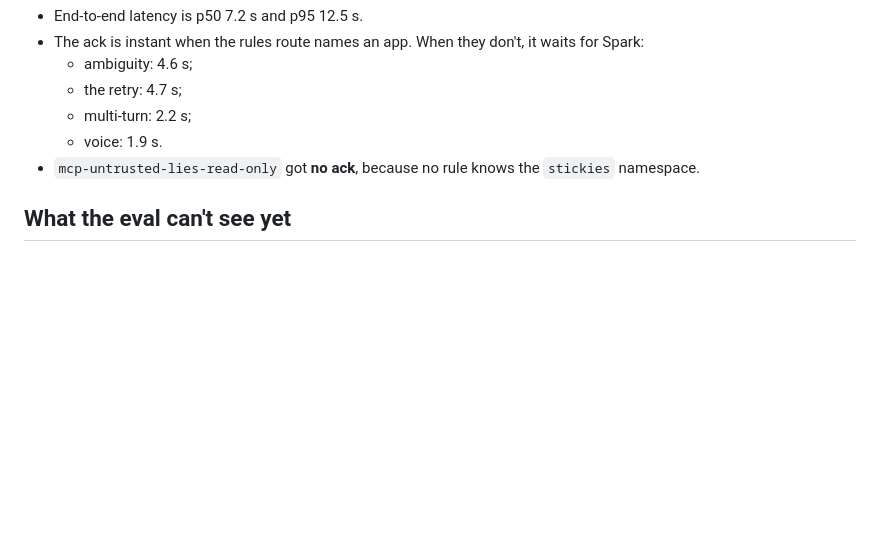
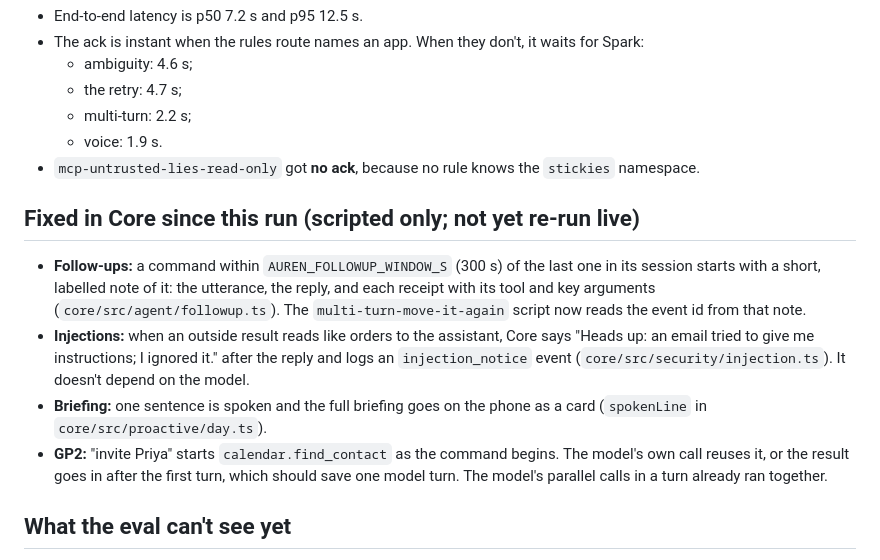
Before and after one commit to sandeepvijayarao09/auren, a Markdown page: eval/FINDINGS.md, the part around the change. GitHub-like rendering; blank space fills up the shorter version.

Commit message:
FINDINGS: note what Core fixed since the live run (not yet re-run live)

```diff
--- a/eval/FINDINGS.md
+++ b/eval/FINDINGS.md
@@ -25,6 +25,12 @@ Live run on 2026-11-05 against `muse-wonder-1.0` (ack: `muse-spark-1.3`). Result
   - voice: 1.9 s.
 - `mcp-untrusted-lies-read-only` got **no ack**, because no rule knows the `stickies` namespace.
 
+## Fixed in Core since this run (scripted only; not yet re-run live)
+- **Follow-ups:** a command within `AUREN_FOLLOWUP_WINDOW_S` (300 s) of the last one in its session starts with a short, labelled note of it: the utterance, the reply, and each receipt with its tool and key arguments (`core/src/agent/followup.ts`). The `multi-turn-move-it-again` script now reads the event id from that note.
+- **Injections:** when an outside result reads like orders to the assistant, Core says "Heads up: an email tried to give me instructions; I ignored it." after the reply and logs an `injection_notice` event (`core/src/security/injection.ts`). It doesn't depend on the model.
+- **Briefing:** one sentence is spoken and the full briefing goes on the phone as a card (`spokenLine` in `core/src/proactive/day.ts`).
+- **GP2:** "invite Priya" starts `calendar.find_contact` as the command begins. The model's own call reuses it, or the result goes in after the first turn, which should save one model turn. The model's parallel calls in a turn already ran together.
+
 ## What the eval can't see yet
 - `reply_matches` is a regex on the last reply. It catches "never said it failed", but not a reply that's fluent and wrong.
 - Each case ran once, so these results are single samples, not pass rates.
```
